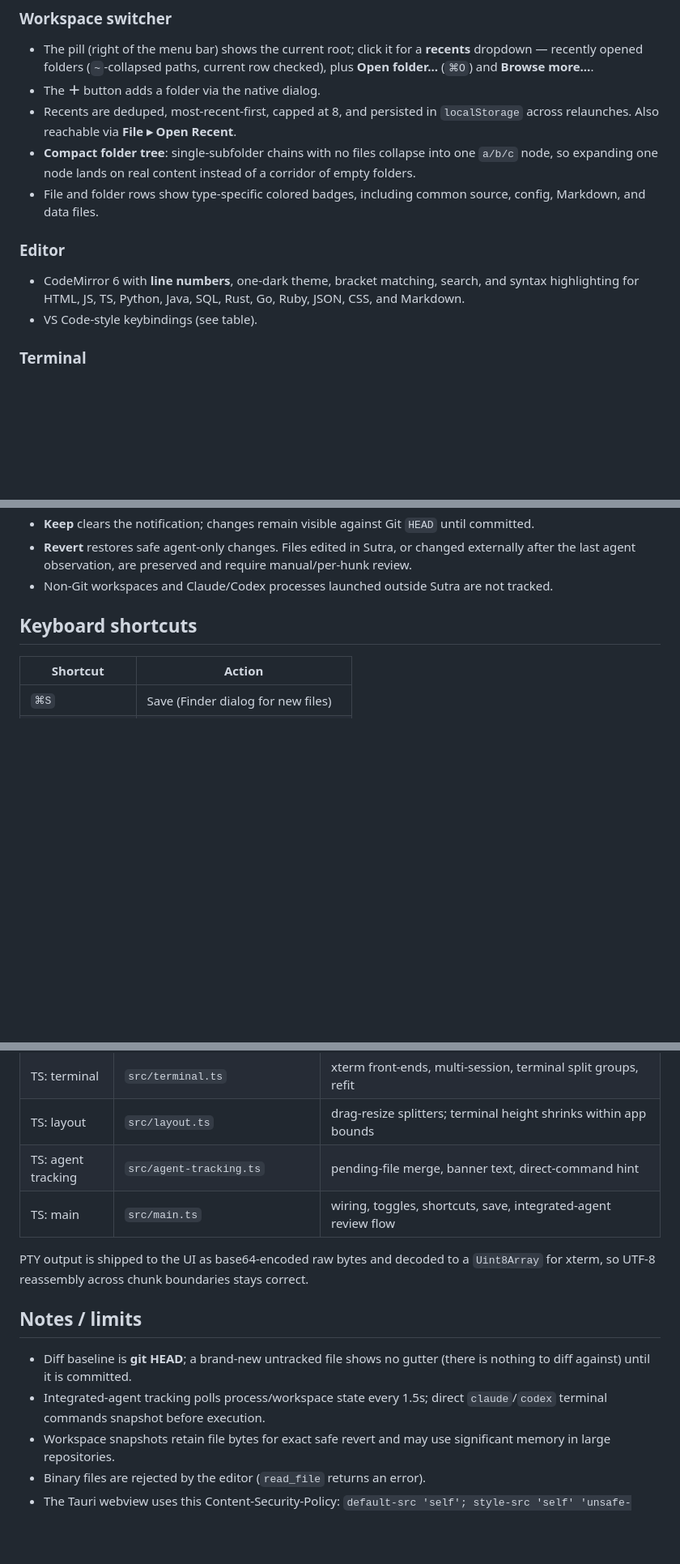
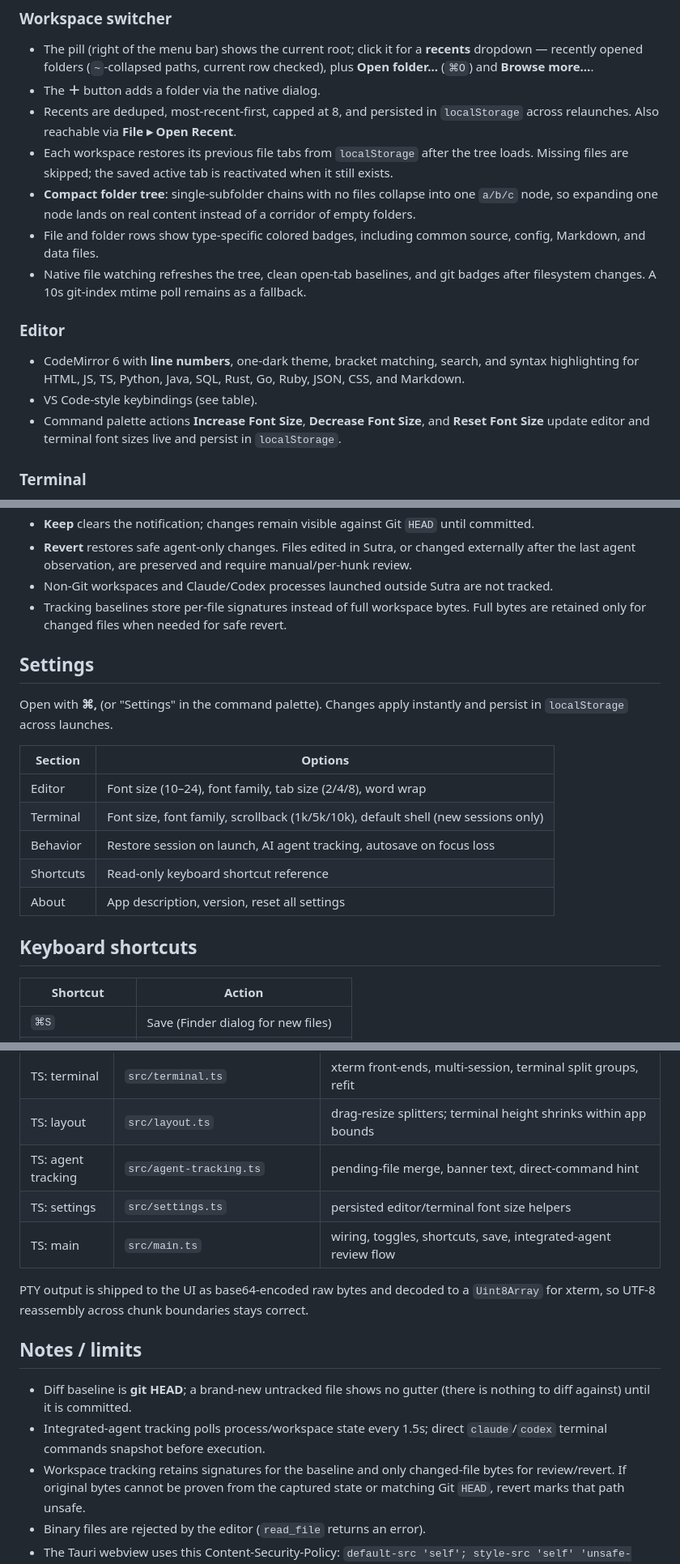
Before and after one commit to ravi1395/sutra, a Markdown page: README.md, 3 parts joined by grey strips. Shown at 81% size. GitHub-like rendering; blank space fills up the shorter version.

Commit message:
docs: settings UI section in README
Includes pending doc edits for already-merged features (CI badge,
session restore, file watcher, font commands, tracker baselines).

Co-Authored-By: Claude Fable 5 <noreply@anthropic.com>

```diff
--- a/README.md
+++ b/README.md
@@ -49,17 +51,26 @@ Spline Sans Mono code) are vendored locally — no runtime font network request.
 - The **＋** button adds a folder via the native dialog.
 - Recents are deduped, most-recent-first, capped at 8, and persisted in
   `localStorage` across relaunches. Also reachable via **File ▸ Open Recent**.
+- Each workspace restores its previous file tabs from `localStorage` after the
+  tree loads. Missing files are skipped; the saved active tab is reactivated
+  when it still exists.
 - **Compact folder tree**: single-subfolder chains with no files collapse into
   one `a/b/c` node, so expanding one node lands on real content instead of a
   corridor of empty folders.
 - File and folder rows show type-specific colored badges, including common
   source, config, Markdown, and data files.
+- Native file watching refreshes the tree, clean open-tab baselines, and git
+  badges after filesystem changes. A 10s git-index mtime poll remains as a
+  fallback.
 
 ### Editor
 - CodeMirror 6 with **line numbers**, one-dark theme, bracket matching, search,
   and syntax highlighting for HTML, JS, TS, Python, Java, SQL, Rust, Go, Ruby,
   JSON, CSS, and Markdown.
 - VS Code-style keybindings (see table).
+- Command palette actions **Increase Font Size**, **Decrease Font Size**, and
+  **Reset Font Size** update editor and terminal font sizes live and persist in
+  `localStorage`.
 
 ### Terminal
 - Real PTYs via `portable-pty` (your `$SHELL`, defaults to zsh).
@@ -134,6 +145,21 @@ Spline Sans Mono code) are vendored locally — no runtime font network request.
   and require manual/per-hunk review.
 - Non-Git workspaces and Claude/Codex processes launched outside Sutra are not
   tracked.
+- Tracking baselines store per-file signatures instead of full workspace bytes.
+  Full bytes are retained only for changed files when needed for safe revert.
+
+## Settings
+
+Open with **⌘,** (or "Settings" in the command palette). Changes apply
+instantly and persist in `localStorage` across launches.
+
+| Section | Options |
+|---|---|
+| Editor | Font size (10–24), font family, tab size (2/4/8), word wrap |
+| Terminal | Font size, font family, scrollback (1k/5k/10k), default shell (new sessions only) |
+| Behavior | Restore session on launch, AI agent tracking, autosave on focus loss |
+| Shortcuts | Read-only keyboard shortcut reference |
+| About | App description, version, reset all settings |
 
 ## Keyboard shortcuts
 
@@ -237,6 +270,7 @@ served directly from Rust.
 | TS: terminal | `src/terminal.ts` | xterm front-ends, multi-session, terminal split groups, refit |
 | TS: layout | `src/layout.ts` | drag-resize splitters; terminal height shrinks within app bounds |
 | TS: agent tracking | `src/agent-tracking.ts` | pending-file merge, banner text, direct-command hint |
+| TS: settings | `src/settings.ts` | persisted editor/terminal font size helpers |
 | TS: main | `src/main.ts` | wiring, toggles, shortcuts, save, integrated-agent review flow |
 
 PTY output is shipped to the UI as base64-encoded raw bytes and decoded to a
@@ -249,8 +283,9 @@ correct.
   (there is nothing to diff against) until it is committed.
 - Integrated-agent tracking polls process/workspace state every 1.5s; direct
   `claude`/`codex` terminal commands snapshot before execution.
-- Workspace snapshots retain file bytes for exact safe revert and may use
-  significant memory in large repositories.
+- Workspace tracking retains signatures for the baseline and only changed-file
+  bytes for review/revert. If original bytes cannot be proven from the captured
+  state or matching Git `HEAD`, revert marks that path unsafe.
 - Binary files are rejected by the editor (`read_file` returns an error).
 - The Tauri webview uses this Content-Security-Policy:
   `default-src 'self'; style-src 'self' 'unsafe-inline'; img-src 'self' data: http://127.0.0.1:* https:; frame-src http://127.0.0.1:* http://localhost:* https:; connect-src 'self' ipc: http://ipc.localhost http://127.0.0.1:*`.
```
Also changed, not shown: other parts of README.md (+9 -0 lines).
